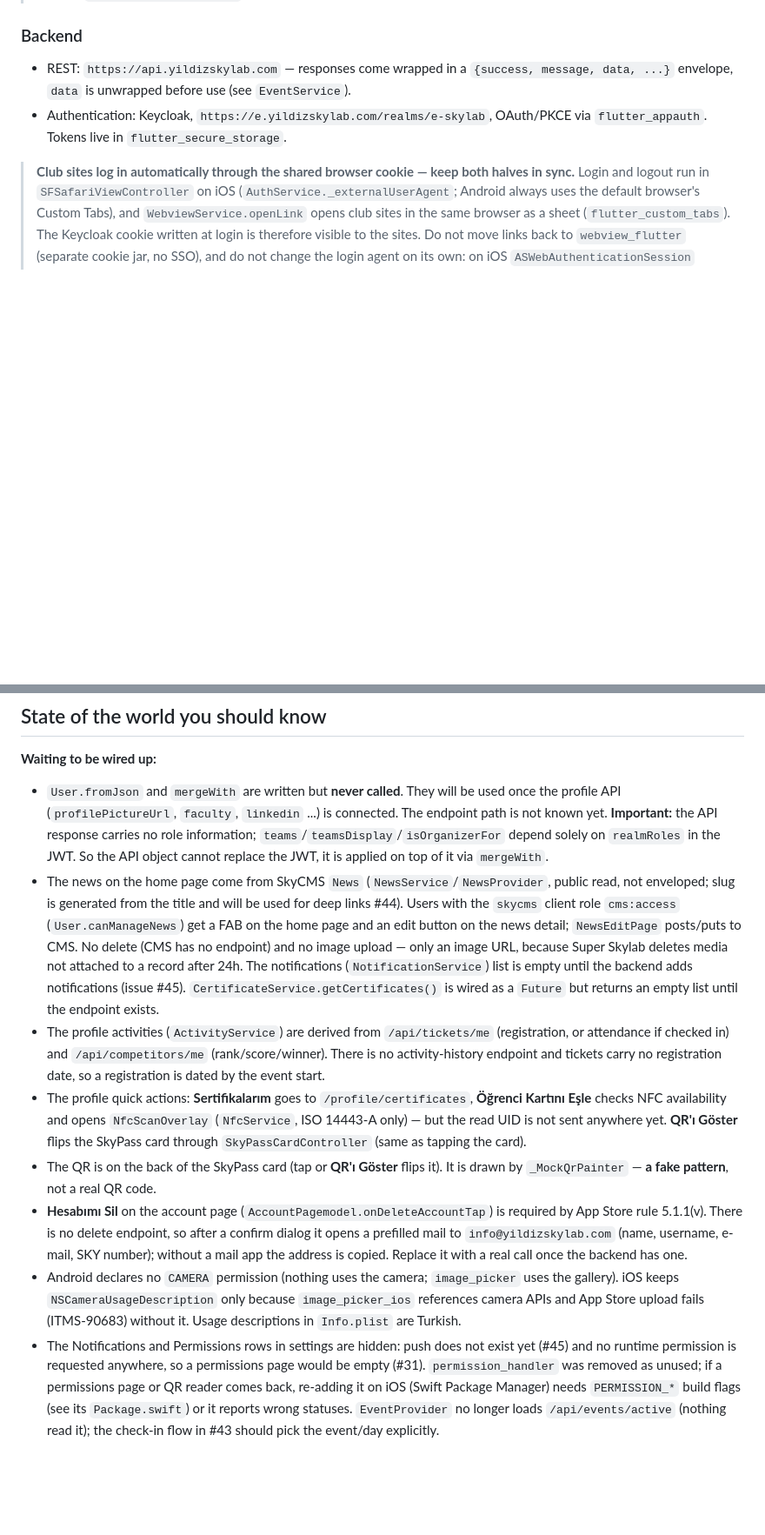
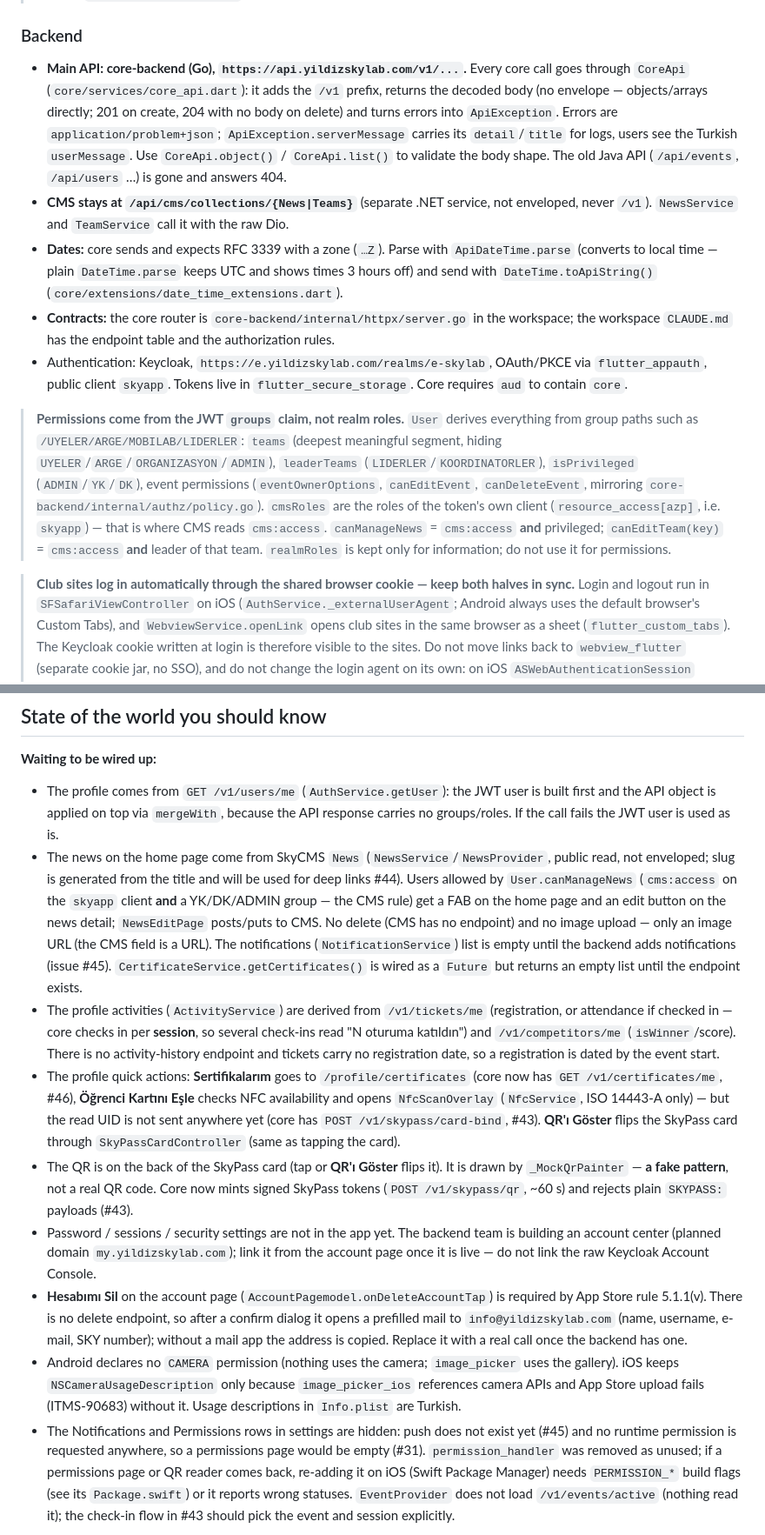
Before and after one commit to skylab-kulubu/sky-app, a Markdown page: AGENTS.md, 2 parts joined by grey strips. Shown at 87% size. Drawn GitHub-style; blank space fills up the shorter version.

Commit message:
docs: update AGENTS.md with core-backend migration, v1 endpoints, and group-based permissions

```diff
--- a/AGENTS.md
+++ b/AGENTS.md
@@ -97,8 +97,13 @@ Features: `auth`, `calendar`, `home`, `notification`, `profile`, `settings`, `te
 
 ### Backend
 
-- REST: `https://api.yildizskylab.com` — responses come wrapped in a `{success, message, data, ...}` envelope, `data` is unwrapped before use (see `EventService`).
-- Authentication: Keycloak, `https://e.yildizskylab.com/realms/e-skylab`, OAuth/PKCE via `flutter_appauth`. Tokens live in `flutter_secure_storage`.
+- **Main API: core-backend (Go), `https://api.yildizskylab.com/v1/...`.** Every core call goes through `CoreApi` (`core/services/core_api.dart`): it adds the `/v1` prefix, returns the decoded body (no envelope — objects/arrays directly; 201 on create, 204 with no body on delete) and turns errors into `ApiException`. Errors are `application/problem+json`; `ApiException.serverMessage` carries its `detail`/`title` for logs, users see the Turkish `userMessage`. Use `CoreApi.object()` / `CoreApi.list()` to validate the body shape. The old Java API (`/api/events`, `/api/users` …) is gone and answers 404.
+- **CMS stays at `/api/cms/collections/{News|Teams}`** (separate .NET service, not enveloped, never `/v1`). `NewsService` and `TeamService` call it with the raw Dio.
+- **Dates:** core sends and expects RFC 3339 with a zone (`…Z`). Parse with `ApiDateTime.parse` (converts to local time — plain `DateTime.parse` keeps UTC and shows times 3 hours off) and send with `DateTime.toApiString()` (`core/extensions/date_time_extensions.dart`).
+- **Contracts:** the core router is `core-backend/internal/httpx/server.go` in the workspace; the workspace `CLAUDE.md` has the endpoint table and the authorization rules.
+- Authentication: Keycloak, `https://e.yildizskylab.com/realms/e-skylab`, OAuth/PKCE via `flutter_appauth`, public client `skyapp`. Tokens live in `flutter_secure_storage`. Core requires `aud` to contain `core`.
+
+> **Permissions come from the JWT `groups` claim, not realm roles.** `User` derives everything from group paths such as `/UYELER/ARGE/MOBILAB/LIDERLER`: `teams` (deepest meaningful segment, hiding `UYELER`/`ARGE`/`ORGANIZASYON`/`ADMIN`), `leaderTeams` (`LIDERLER`/`KOORDINATORLER`), `isPrivileged` (`ADMIN`/`YK`/`DK`), event permissions (`eventOwnerOptions`, `canEditEvent`, `canDeleteEvent`, mirroring `core-backend/internal/authz/policy.go`). `cmsRoles` are the roles of the token's own client (`resource_access[azp]`, i.e. `skyapp`) — that is where CMS reads `cms:access`. `canManageNews` = `cms:access` **and** privileged; `canEditTeam(key)` = `cms:access` **and** leader of that team. `realmRoles` is kept only for information; do not use it for permissions.
 
 > **Club sites log in automatically through the shared browser cookie — keep both halves in sync.** Login and logout run in `SFSafariViewController` on iOS (`AuthService._externalUserAgent`; Android always uses the default browser's Custom Tabs), and `WebviewService.openLink` opens club sites in the same browser as a sheet (`flutter_custom_tabs`). The Keycloak cookie written at login is therefore visible to the sites. Do not move links back to `webview_flutter` (separate cookie jar, no SSO), and do not change the login agent on its own: on iOS `ASWebAuthenticationSession` writes to Safari, which `SFSafariViewController` cannot read, and a logout in a different store leaves the user logged in on the sites. `WebviewPage` (`/webview`) is only the fallback when no browser can be opened.
 
@@ -201,12 +206,13 @@ Currently wired actions: **menu** (`AppIcons.widget` → `ClubMenuSheet`), **not
 
 **Waiting to be wired up:**
 
-- `User.fromJson` and `mergeWith` are written but **never called**. They will be used once the profile API (`profilePictureUrl`, `faculty`, `linkedin` ...) is connected. The endpoint path is not known yet. **Important:** the API response carries no role information; `teams`/`teamsDisplay`/`isOrganizerFor` depend solely on `realmRoles` in the JWT. So the API object cannot replace the JWT, it is applied on top of it via `mergeWith`.
-- The news on the home page come from SkyCMS `News` (`NewsService`/`NewsProvider`, public read, not enveloped; slug is generated from the title and will be used for deep links #44). Users with the `skycms` client role `cms:access` (`User.canManageNews`) get a FAB on the home page and an edit button on the news detail; `NewsEditPage` posts/puts to CMS. No delete (CMS has no endpoint) and no image upload — only an image URL, because Super Skylab deletes media not attached to a record after 24h. The notifications (`NotificationService`) list is empty until the backend adds notifications (issue #45). `CertificateService.getCertificates()` is wired as a `Future` but returns an empty list until the endpoint exists.
-- The profile activities (`ActivityService`) are derived from `/api/tickets/me` (registration, or attendance if checked in) and `/api/competitors/me` (rank/score/winner). There is no activity-history endpoint and tickets carry no registration date, so a registration is dated by the event start.
-- The profile quick actions: **Sertifikalarım** goes to `/profile/certificates`, **Öğrenci Kartını Eşle** checks NFC availability and opens `NfcScanOverlay` (`NfcService`, ISO 14443-A only) — but the read UID is not sent anywhere yet. **QR'ı Göster** flips the SkyPass card through `SkyPassCardController` (same as tapping the card).
-- The QR is on the back of the SkyPass card (tap or **QR'ı Göster** flips it). It is drawn by `_MockQrPainter` — **a fake pattern**, not a real QR code.
+- The profile comes from `GET /v1/users/me` (`AuthService.getUser`): the JWT user is built first and the API object is applied on top via `mergeWith`, because the API response carries no groups/roles. If the call fails the JWT user is used as is.
+- The news on the home page come from SkyCMS `News` (`NewsService`/`NewsProvider`, public read, not enveloped; slug is generated from the title and will be used for deep links #44). Users allowed by `User.canManageNews` (`cms:access` on the `skyapp` client **and** a YK/DK/ADMIN group — the CMS rule) get a FAB on the home page and an edit button on the news detail; `NewsEditPage` posts/puts to CMS. No delete (CMS has no endpoint) and no image upload — only an image URL (the CMS field is a URL). The notifications (`NotificationService`) list is empty until the backend adds notifications (issue #45). `CertificateService.getCertificates()` is wired as a `Future` but returns an empty list until the endpoint exists.
+- The profile activities (`ActivityService`) are derived from `/v1/tickets/me` (registration, or attendance if checked in — core checks in per **session**, so several check-ins read "N oturuma katıldın") and `/v1/competitors/me` (`isWinner`/score). There is no activity-history endpoint and tickets carry no registration date, so a registration is dated by the event start.
+- The profile quick actions: **Sertifikalarım** goes to `/profile/certificates` (core now has `GET /v1/certificates/me`, #46), **Öğrenci Kartını Eşle** checks NFC availability and opens `NfcScanOverlay` (`NfcService`, ISO 14443-A only) — but the read UID is not sent anywhere yet (core has `POST /v1/skypass/card-bind`, #43). **QR'ı Göster** flips the SkyPass card through `SkyPassCardController` (same as tapping the card).
+- The QR is on the back of the SkyPass card (tap or **QR'ı Göster** flips it). It is drawn by `_MockQrPainter` — **a fake pattern**, not a real QR code. Core now mints signed SkyPass tokens (`POST /v1/skypass/qr`, ~60 s) and rejects plain `SKYPASS:` payloads (#43).
+- Password / sessions / security settings are not in the app yet. The backend team is building an account center (planned domain `my.yildizskylab.com`); link it from the account page once it is live — do not link the raw Keycloak Account Console.
 - **Hesabımı Sil** on the account page (`AccountPagemodel.onDeleteAccountTap`) is required by App Store rule 5.1.1(v). There is no delete endpoint, so after a confirm dialog it opens a prefilled mail to `info@yildizskylab.com` (name, username, e-mail, SKY number); without a mail app the address is copied. Replace it with a real call once the backend has one.
 - Android declares no `CAMERA` permission (nothing uses the camera; `image_picker` uses the gallery). iOS keeps `NSCameraUsageDescription` only because `image_picker_ios` references camera APIs and App Store upload fails (ITMS-90683) without it. Usage descriptions in `Info.plist` are Turkish.
-- The Notifications and Permissions rows in settings are hidden: push does not exist yet (#45) and no runtime permission is requested anywhere, so a permissions page would be empty (#31). `permission_handler` was removed as unused; if a permissions page or QR reader comes back, re-adding it on iOS (Swift Package Manager) needs `PERMISSION_*` build flags (see its `Package.swift`) or it reports wrong statuses. `EventProvider` no longer loads `/api/events/active` (nothing read it); the check-in flow in #43 should pick the event/day explicitly.
+- The Notifications and Permissions rows in settings are hidden: push does not exist yet (#45) and no runtime permission is requested anywhere, so a permissions page would be empty (#31). `permission_handler` was removed as unused; if a permissions page or QR reader comes back, re-adding it on iOS (Swift Package Manager) needs `PERMISSION_*` build flags (see its `Package.swift`) or it reports wrong statuses. `EventProvider` does not load `/v1/events/active` (nothing read it); the check-in flow in #43 should pick the event and session explicitly.
 
```
Also changed, not shown: other parts of AGENTS.md (+6 -5 lines).
